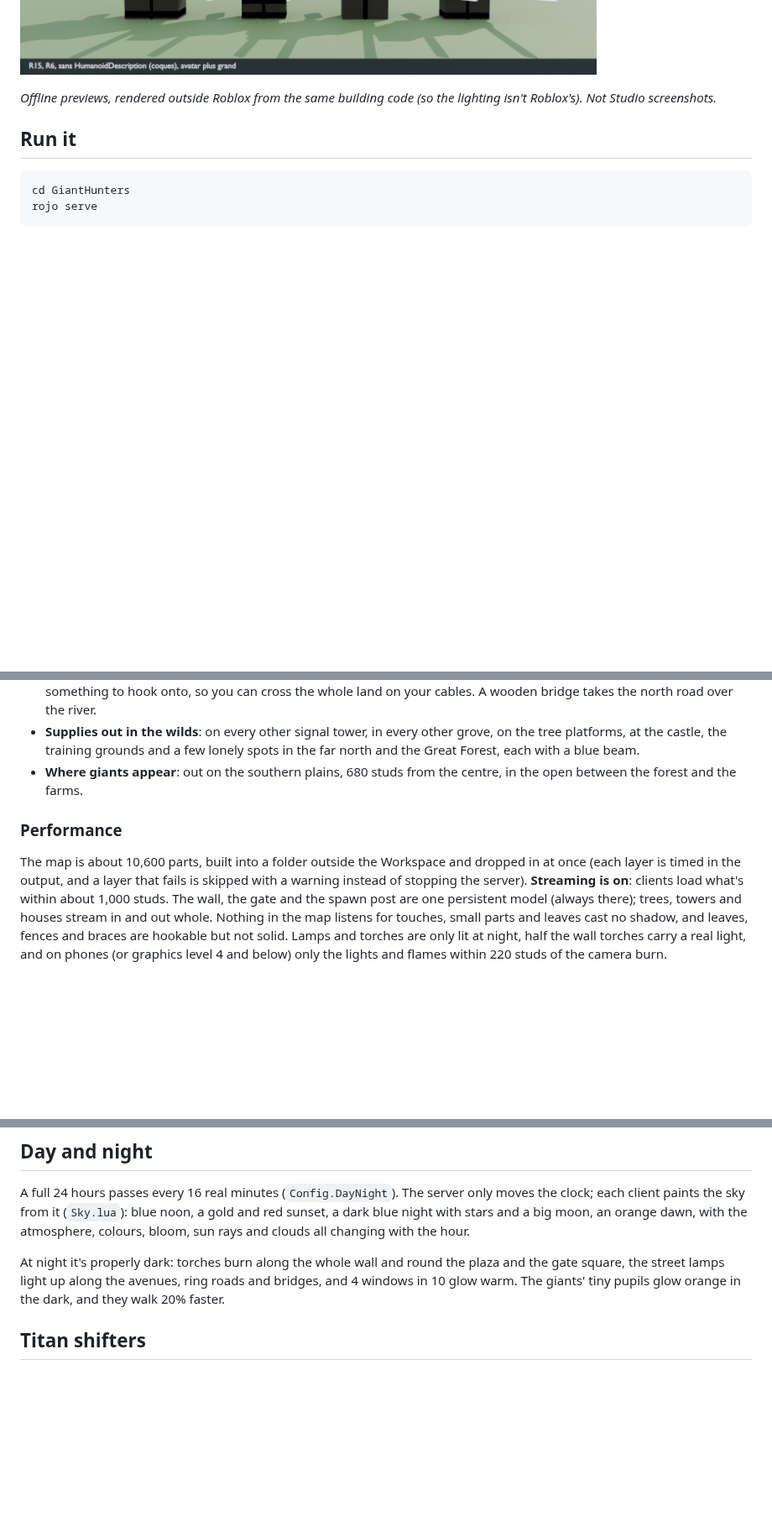
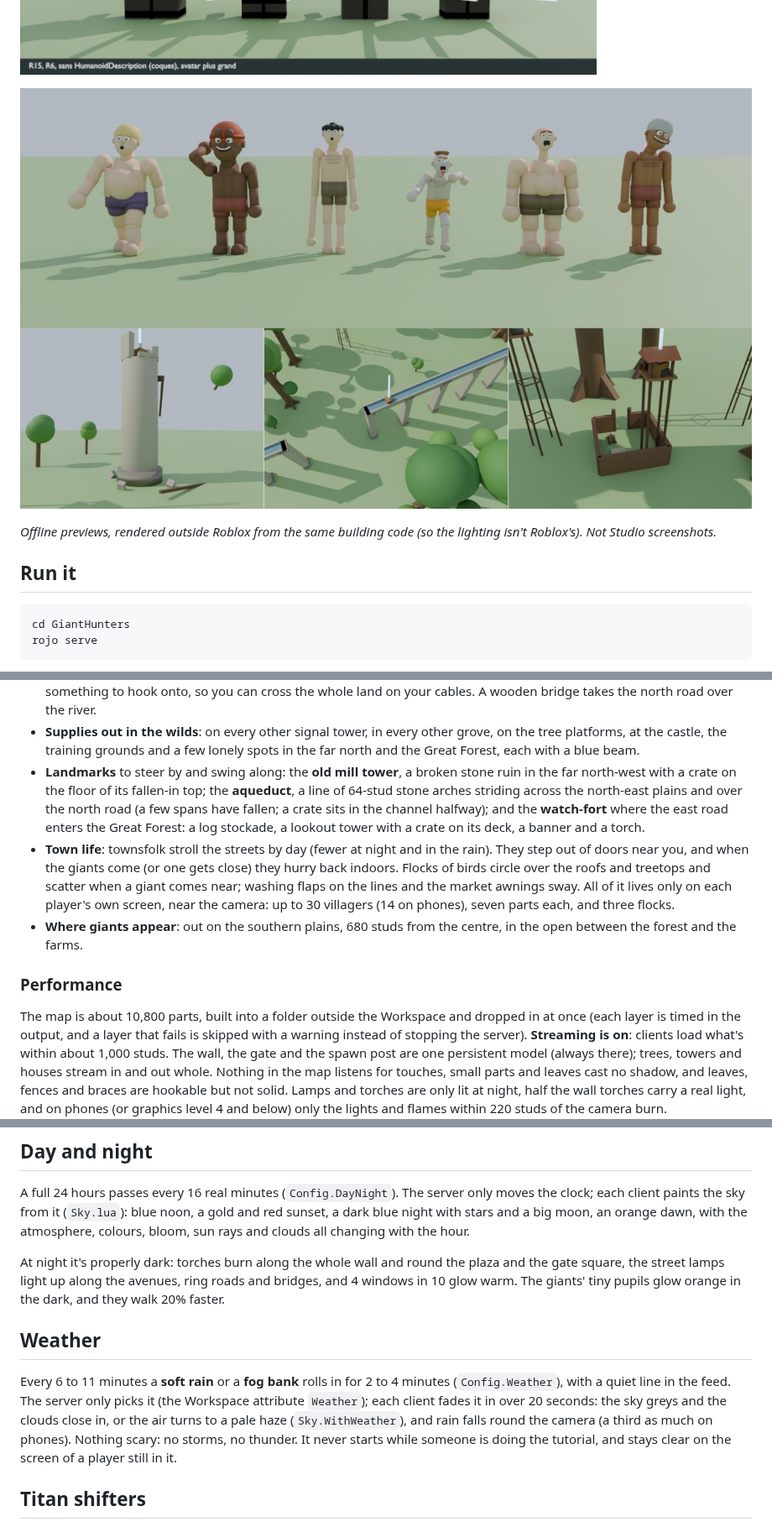
Before and after one commit to ChemlalJawad/Loup-Garou, a Markdown page: GiantHunters/README.md, 3 parts joined by grey strips. Shown at 84% size. GitHub-like rendering; pictures changed too: GiantHunters/world2-preview.jpg (added); blank space fills up the shorter version.

Commit message:
Giant Hunters: landmarks (mill ruin, aqueduct, watch-fort), clearer tilt, README
World/Landmarks builds three set pieces early in Wilds (own seed, using
Wilds' spacing and hook-coverage helpers): a broken mill tower in the far
north-west, a line of stone arches across the north-east plains and over
the north road, and a stockade with a lookout tower where the east road
enters the Great Forest; each carries a beamed crate. +140 parts (+1.3%).
The tilted head now leans from the base of the neck. README: landmarks,
town life, weather, odd giants; world2-preview.jpg.

Co-Authored-By: Claude Opus 5.5 <noreply@anthropic.com>
Claude-Session: https://claude.ai/code/session_01M2WjQYyXQ4yhm6W2Ejsgck

```diff
--- a/GiantHunters/README.md
+++ b/GiantHunters/README.md
@@ -18,6 +18,8 @@ This is a separate Rojo project from Brainrot Hatch Wars, in the same repo.
 ![The Great Forest and the old castle](zones-preview.jpg)
 
 ![Giant looks, and the hunters' uniform and gear](hunters-preview.jpg)
+
+![Odd giants (scratching, odd arms, a long neck, a tongue, a waddle, a tilted head) and the new landmarks: the mill ruin, the aqueduct, the watch-fort](world2-preview.jpg)
 
 *Offline previews, rendered outside Roblox from the same building code
 (so the lighting isn't Roblox's). Not Studio screenshots.*
@@ -85,12 +87,26 @@ The district, the giants and the HUD all build themselves. You can also
   other grove, on the tree platforms, at the castle, the training grounds
   and a few lonely spots in the far north and the Great Forest, each with
   a blue beam.
+- **Landmarks** to steer by and swing along: the **old mill tower**, a
+  broken stone ruin in the far north-west with a crate on the floor of its
+  fallen-in top; the **aqueduct**, a line of 64-stud stone arches striding
+  across the north-east plains and over the north road (a few spans have
+  fallen; a crate sits in the channel halfway); and the **watch-fort** where
+  the east road enters the Great Forest: a log stockade, a lookout tower
+  with a crate on its deck, a banner and a torch.
+- **Town life**: townsfolk stroll the streets by day (fewer at night and in
+  the rain). They step out of doors near you, and when the giants come (or
+  one gets close) they hurry back indoors. Flocks of birds circle over the
+  roofs and treetops and scatter when a giant comes near; washing flaps on
+  the lines and the market awnings sway. All of it lives only on each
+  player's own screen, near the camera: up to 30 villagers (14 on phones),
+  seven parts each, and three flocks.
 - **Where giants appear**: out on the southern plains, 680 studs from the
   centre, in the open between the forest and the farms.
 
 ### Performance
 
-The map is about 10,600 parts, built into a folder outside the Workspace
+The map is about 10,800 parts, built into a folder outside the Workspace
 and dropped in at once (each layer is timed in the output, and a layer
 that fails is skipped with a warning instead of stopping the server).
 **Streaming is on**: clients load what's within about 1,000 studs. The
@@ -134,6 +150,17 @@ At night it's properly dark: torches burn along the whole wall and round
 the plaza and the gate square, the street lamps light up along the
 avenues, ring roads and bridges, and 4 windows in 10 glow warm. The
 giants' tiny pupils glow orange in the dark, and they walk 20% faster.
+
+## Weather
+
+Every 6 to 11 minutes a **soft rain** or a **fog bank** rolls in for 2 to
+4 minutes (`Config.Weather`), with a quiet line in the feed. The server
+only picks it (the Workspace attribute `Weather`); each client fades it in
+over 20 seconds: the sky greys and the clouds close in, or the air turns
+to a pale haze (`Sky.WithWeather`), and rain falls round the camera (a
+third as much on phones). Nothing scary: no storms, no thunder. It never
+starts while someone is doing the tutorial, and stays clear on the screen
+of a player still in it.
 
 ## Titan shifters
 
```
Also changed, not shown: other parts of GiantHunters/README.md (+13 -2 lines), 5 other files.
